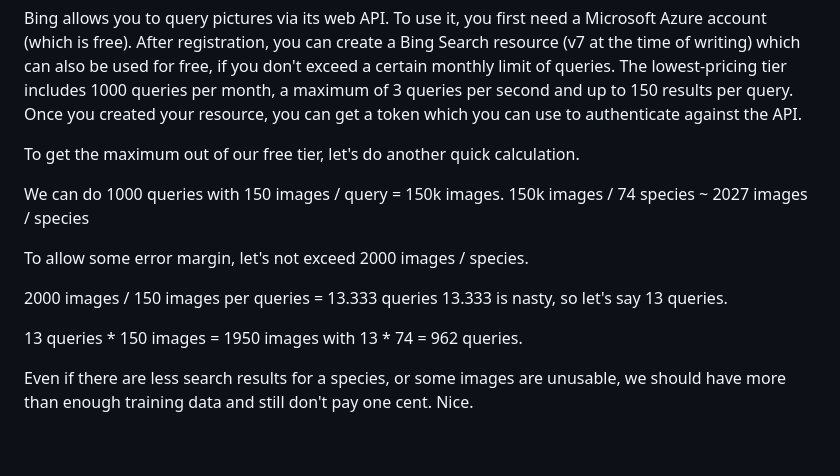
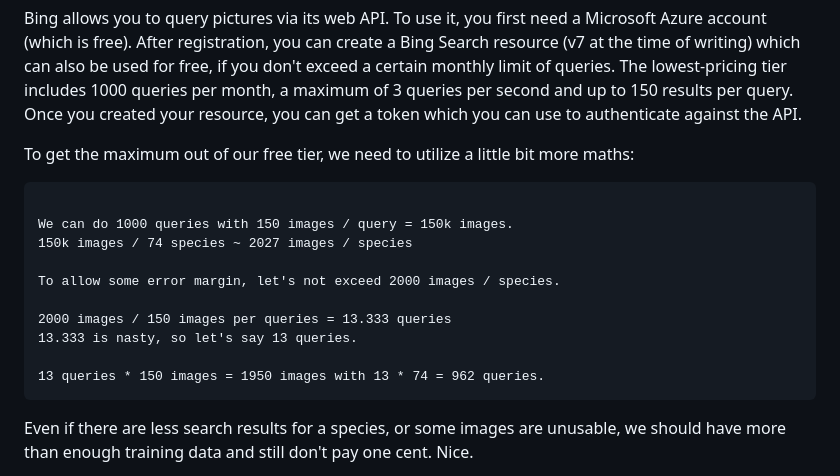
Before and after one commit to llinauer/austro_bird_classifier, a Markdown page: README.md, the part around the change. Rendered like a GitHub page; blank space fills up the shorter version.

````diff
--- a/README.md
+++ b/README.md
@@ -60,7 +60,9 @@ don't exceed a certain monthly limit of queries.
 The lowest-pricing tier includes 1000 queries per month, a maximum of 3 queries per second and up to 150 results per query.
 Once you created your resource, you can get a token which you can use to authenticate against the API.
 
-To get the maximum out of our free tier, let's do another quick calculation.
+To get the maximum out of our free tier, we need to utilize a little bit more maths:
+
+```math
 
 We can do 1000 queries with 150 images / query = 150k images.
 150k images / 74 species ~ 2027 images / species
@@ -71,6 +73,7 @@ To allow some error margin, let's not exceed 2000 images / species.
 13.333 is nasty, so let's say 13 queries.
 
 13 queries * 150 images = 1950 images with 13 * 74 = 962 queries.
+```
 
 Even if there are less search results for a species, or some images are unusable, we should
 have more than enough training data and still don't pay one cent. Nice.
````
